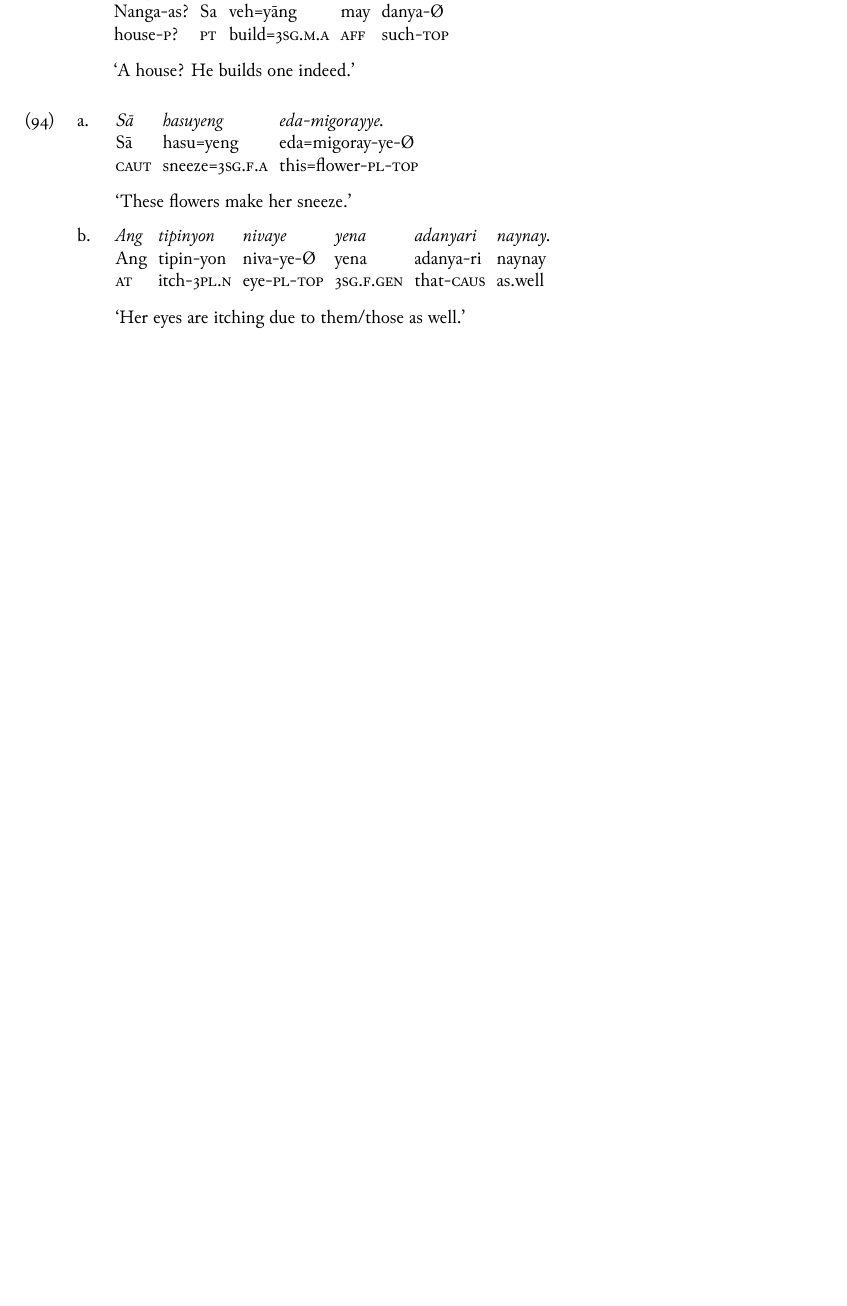
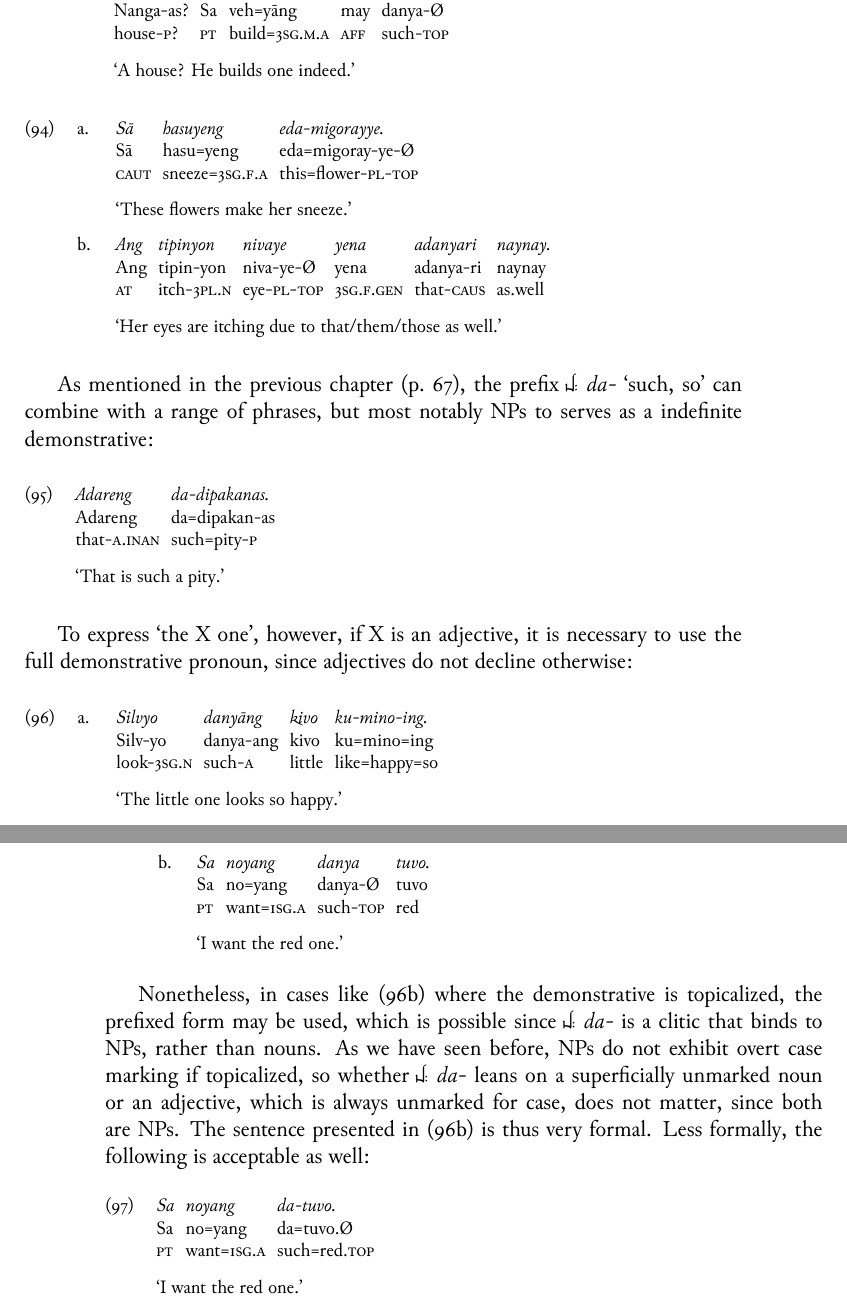
Before and after one commit to carbeck/ayerigrammar, a LaTeX thesis (grammar.tex, which reads chapters/gramcat.tex): part of page 129 of 136 before the commit and two parts of pages 129 and 130 of 136 after it, the two joined at a grey line, cut so that both start at the same text, the shorter picture padded with empty space. The pictures show the PDF file grammar.pdf that the author committed with the source.

Commit message:
Da- with adjective NPs

```diff
--- a/chapters/gramcat.tex
+++ b/chapters/gramcat.tex
@@ -3434,9 +3434,49 @@ personal pronouns:
 	\glb Ang tipin-yon niva-ye-Ø yena adanya-ri naynay //
 	\glc \AgtT{} itch-\TplN{} eye-\Pl{}-\Top{} \TsgF{}.\Gen{} that-\Caus{}
 		as.well //
-	\glft `Her eyes are itching due to them/those as well.' //
-\endgl
-
-\xe
-
-...
+	\glft `Her eyes are itching due to that/them/those as well.' //
+\endgl
+
+\xe
+
+As mentioned in the previous chapter (p.~\pageref{nounprefixes}), the prefix
+\xayr{d/}{da-}{such, so} can combine with a range of phrases, but most notably
+NPs to serves as a indefinite demonstrative:
+
+\ex\begingl
+	\gla Adareng da-dipakanas. //
+	\glb Adareng da=dipakan-as //
+	\glc that-\AargI{} such=pity-\Parg{} //
+	\glft `That is such a pity.' //
+\endgl\xe
+
+To express `the X one', however, if X is an adjective, it is necessary to use
+the full demonstrative pronoun, since adjectives do not decline otherwise:
+
+\pex
+\a\begingl
+	\gla Silvyo danyāng kivo ku-mino-ing. //
+	\glb Silv-yo danya-ang kivo ku=mino=ing //
+	\glc look-\TsgN{} such-\Aarg{} little like=happy=so //
+	\glft `The little one looks so happy.' //
+\endgl
+
+\a\label{ex:danyatop}\begingl
+	\gla Sa noyang danya tuvo. //
+	\glb Sa no=yang danya-Ø tuvo //
+	\glc \PatT{} want=\Fsg{}.\Aarg{} such-\Top{} red //
+	\glft `I want the red one.' //
+\endgl
+
+\xe
+
+Nonetheless, in cases like (\ref{ex:danyatop}) where the demonstrative is
+topicalized, the prefixed form may be used, which is possible since
+\rayr{d/}{da-} is a clitic that binds to NPs, rather than nouns. As we have
+seen before, NPs do not exhibit overt case marking if topicalized, so whether
+\rayr{d/}{da-} leans on a superficially unmarked noun or an adjective,
+which is always unmarked for case, does not matter, since both are NPs. The
+sentence presented in (\ref{ex:danyatop}) is thus very formal. Less formally,
+the following is acceptable as well:
+
+\ex\begingl
@@ -3443,3 +3486,5 @@ personal pronouns:
+	\glft `I want the red one.' //
+\endgl\xe
 
 \index{pronouns!demonstrative|)}
 
```
Also changed, not shown: grammar.pdf, chapters/gramcat.tex (3 more changed lines).
